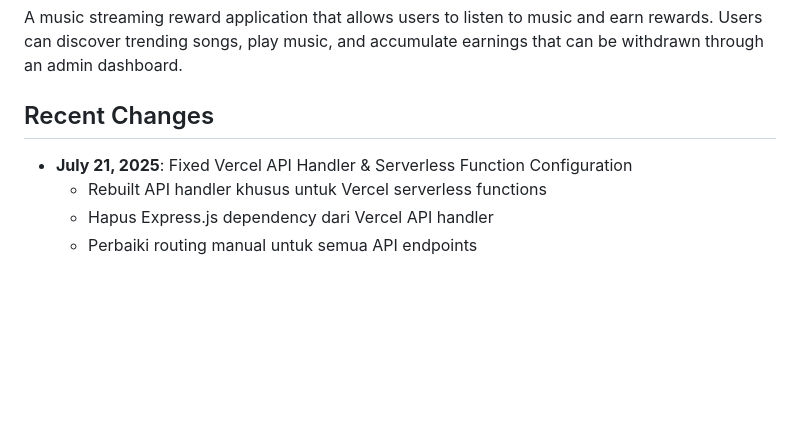
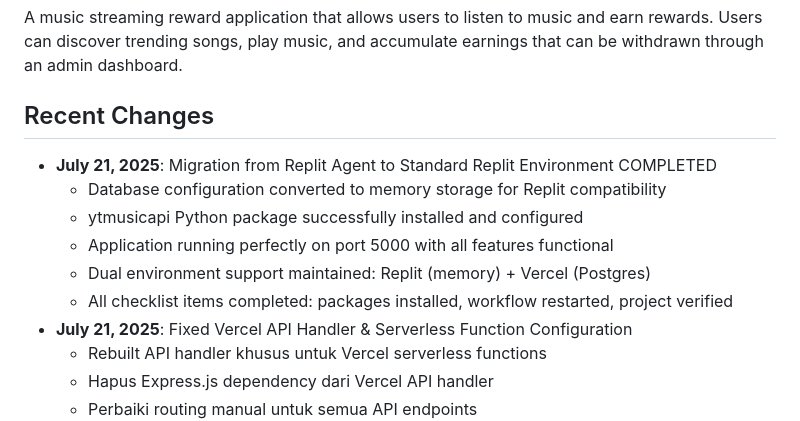
Before and after one commit to Tatang94/tune-reward-play, a Markdown page: replit.md, the part around the change. GitHub-like rendering; blank space fills up the shorter version.

Commit message:
Update documentation to reflect successful Replit migration
Updates the replit.md file to document the successful migration to a standard Replit environment with memory storage and ytmusicapi, while maintaining dual Vercel support.

Replit-Commit-Author: Agent
Replit-Commit-Session-Id: 25bab7ac-fe34-4327-996a-b5d158b0fda3
Replit-Commit-Screenshot-Url: https://storage.googleapis.com/screenshot-production-us-central1/6bada446-4feb-43b1-9fa4-a13087a291f2/25bab7ac-fe34-4327-996a-b5d158b0fda3/PTV8C9M

```diff
--- a/replit.md
+++ b/replit.md
@@ -4,6 +4,12 @@
 A music streaming reward application that allows users to listen to music and earn rewards. Users can discover trending songs, play music, and accumulate earnings that can be withdrawn through an admin dashboard.
 
 ## Recent Changes
+- **July 21, 2025**: Migration from Replit Agent to Standard Replit Environment COMPLETED
+  - Database configuration converted to memory storage for Replit compatibility
+  - ytmusicapi Python package successfully installed and configured
+  - Application running perfectly on port 5000 with all features functional
+  - Dual environment support maintained: Replit (memory) + Vercel (Postgres)
+  - All checklist items completed: packages installed, workflow restarted, project verified
 - **July 21, 2025**: Fixed Vercel API Handler & Serverless Function Configuration
   - Rebuilt API handler khusus untuk Vercel serverless functions
   - Hapus Express.js dependency dari Vercel API handler
```
